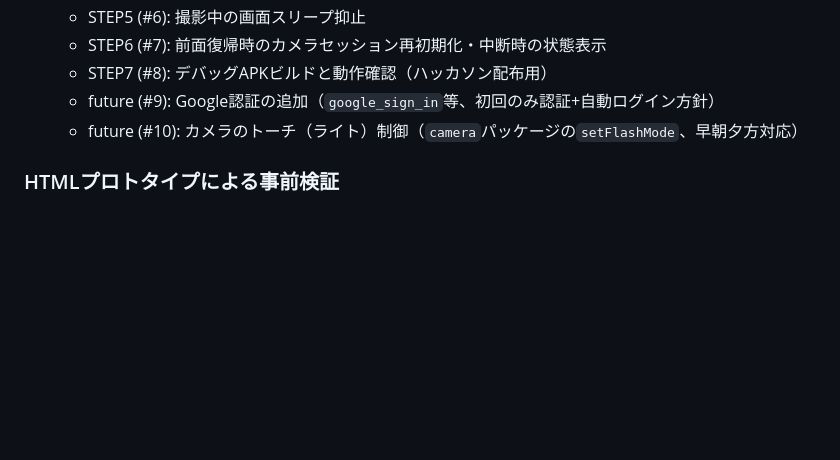
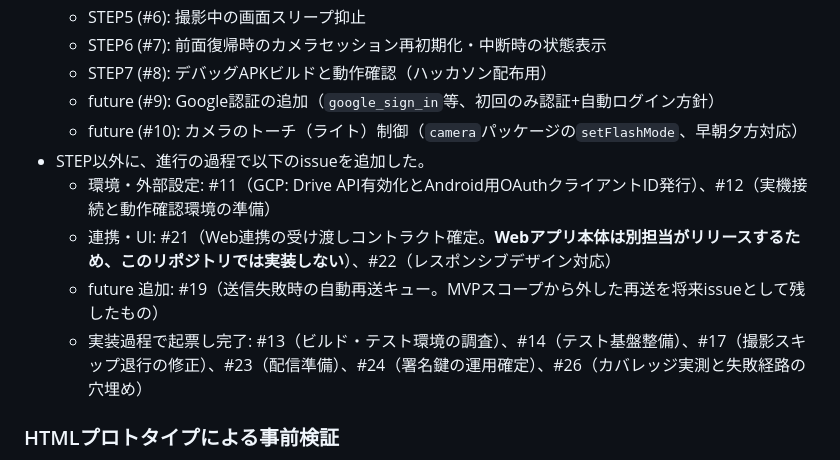
Before and after one commit to kotonara-tech/kototech-aug-hackathon-team4, a Markdown page: native/risk-assessment.md, the part around the change. Drawn GitHub-style; blank space fills up the shorter version.

```diff
--- a/native/risk-assessment.md
+++ b/native/risk-assessment.md
@@ -281,6 +281,11 @@ Androidにはカメラ用途を宣言したフォアグラウンドサービス
   - STEP7 (#8): デバッグAPKビルドと動作確認（ハッカソン配布用）
   - future (#9): Google認証の追加（`google_sign_in`等、初回のみ認証+自動ログイン方針）
   - future (#10): カメラのトーチ（ライト）制御（`camera`パッケージの`setFlashMode`、早朝夕方対応）
+- STEP以外に、進行の過程で以下のissueを追加した。
+  - 環境・外部設定: #11（GCP: Drive API有効化とAndroid用OAuthクライアントID発行）、#12（実機接続と動作確認環境の準備）
+  - 連携・UI: #21（Web連携の受け渡しコントラクト確定。**Webアプリ本体は別担当がリリースするため、このリポジトリでは実装しない**）、#22（レスポンシブデザイン対応）
+  - future 追加: #19（送信失敗時の自動再送キュー。MVPスコープから外した再送を将来issueとして残したもの）
+  - 実装過程で起票し完了: #13（ビルド・テスト環境の調査）、#14（テスト基盤整備）、#17（撮影スキップ退行の修正）、#23（配信準備）、#24（署名鍵の運用確定）、#26（カバレッジ実測と失敗経路の穴埋め）
 
 ### HTMLプロトタイプによる事前検証
 Flutter実装に入る前に、ブラウザで動く単体HTMLプロトタイプ（`prototype/teiten-mvp-preview.html`）を作成し、UI/状態遷移を検証済み。検証済みの挙動は以下の通り。
```
Also changed, not shown: native/PROGRESS.md (+43 -37 lines).
